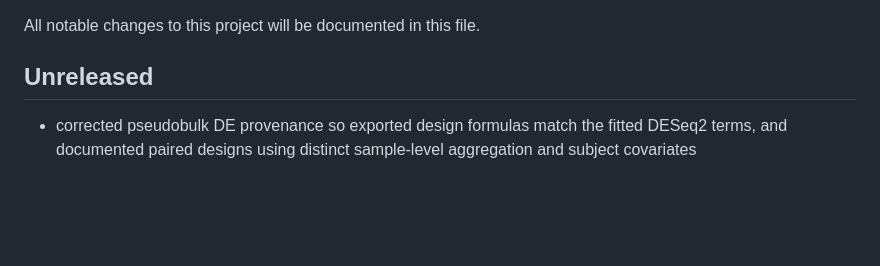
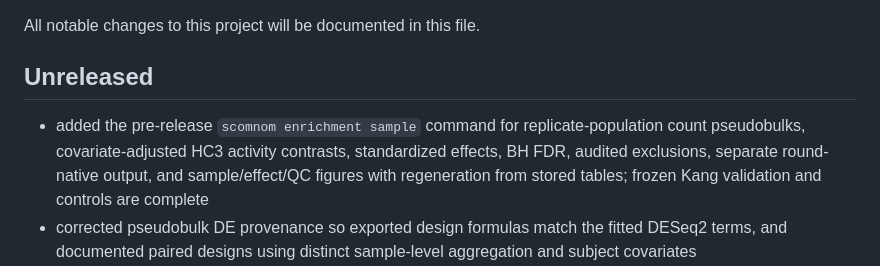
Before and after one commit to prangelab/scOmnom, a Markdown page: changelog.md, the part around the change. Drawn GitHub-style; blank space fills up the shorter version.

```diff
--- a/changelog.md
+++ b/changelog.md
@@ -4,6 +4,7 @@ All notable changes to this project will be documented in this file.
 
 ## Unreleased
 
+- added the pre-release `scomnom enrichment sample` command for replicate-population count pseudobulks, covariate-adjusted HC3 activity contrasts, standardized effects, BH FDR, audited exclusions, separate round-native output, and sample/effect/QC figures with regeneration from stored tables; frozen Kang validation and controls are complete
 - corrected pseudobulk DE provenance so exported design formulas match the fitted DESeq2 terms, and documented paired designs using distinct sample-level aggregation and subject covariates
 - corrected PyDESeq2 LFC shrinkage by explicitly setting the requested contrast reference, passing the fitted coefficient required by current PyDESeq2, recording per-contrast shrinkage provenance, and failing closed when requested shrinkage cannot be applied
 - promoted markers, within-cluster DE, differential abundance, enrichment, and CCC to independent top-level CLI routes (`scomnom markers`, `scomnom de`, `scomnom da`, `scomnom enrichment ...`, and `scomnom ccc ...`); the hidden `scomnom markers-and-de ...` route remains as a deprecated compatibility alias for one release
```
Also changed, not shown: API_REFERENCE.md (+1 -1 lines).
